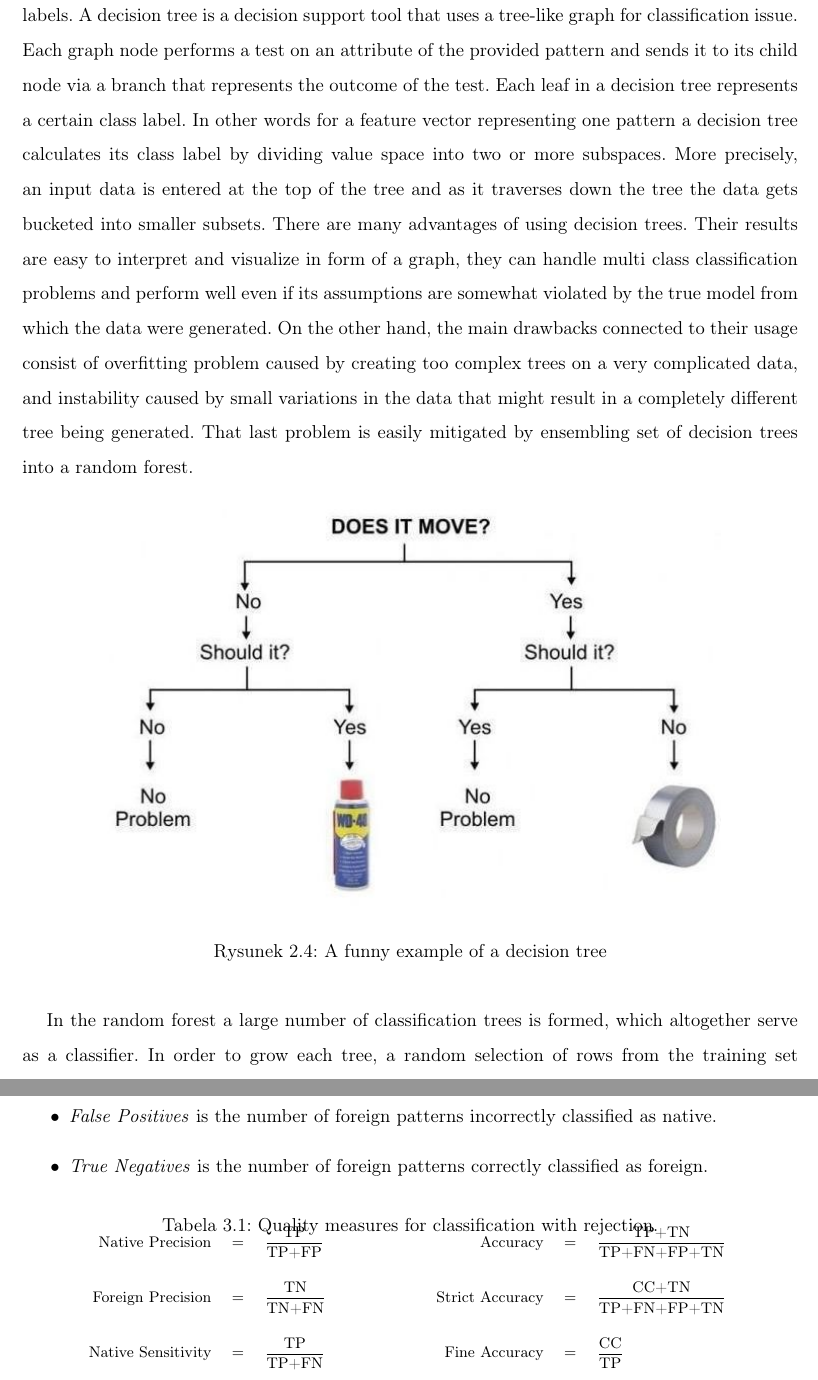
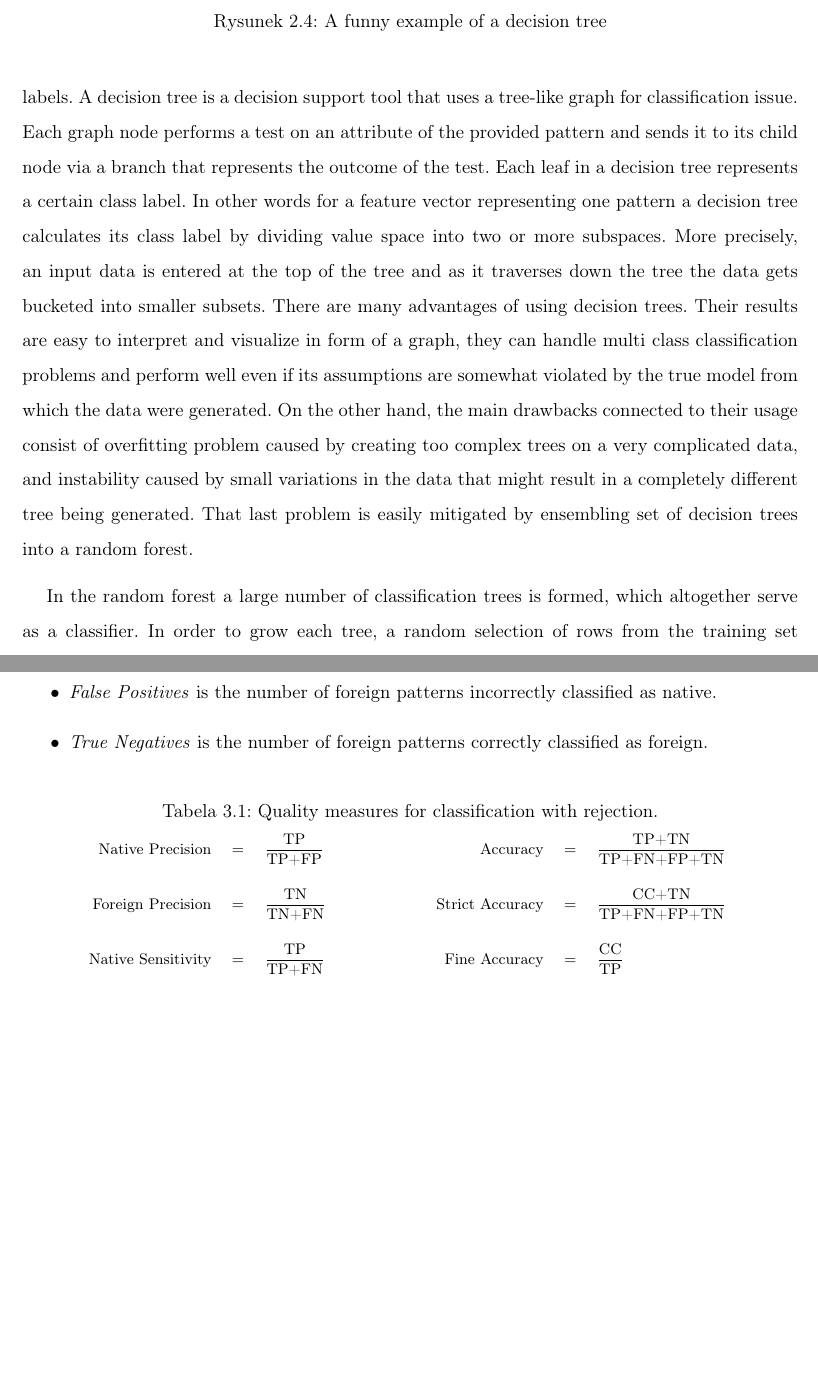
Before and after one commit to Waszker/MasterDegree, a LaTeX thesis (Documentation/masterdegreethesis.tex, which reads Documentation/Chapters/CommonClassifiers.tex, Documentation/Chapters/QualityEvaluation.tex): two parts of pages 21 and 23 of 45, joined at a grey line, cut so that both start at the same text, the shorter picture padded with empty space. Compiled offline with pdfLaTeX.

Commit message:
Changed document structure

```diff
--- a/Documentation/Chapters/CommonClassifiers.tex
+++ b/Documentation/Chapters/CommonClassifiers.tex
@@ -60,10 +60,11 @@ It is worth noting though that in some cases, where the number of features is mu
 
 \section{Random Forest}
 
-Random forest is a~popular ensemble method. The main principle behind ensemble methods, in general, is that a~group of ``weak learners'' can come together to form a~``strong learner''. In the random forest algorithm~\cite{Breiman2001} the weak learners are decision trees, which are used to predict class labels. A decision tree is a decision support tool that uses a tree-like graph for classification issue. Each graph node performs a test on an attribute of the provided pattern and sends it to its child node via a branch that represents the outcome of the test. Each leaf in a decision tree represents a certain class label. In other words for a~feature vector representing one pattern a~decision tree calculates its class label by dividing value space into two or more subspaces. More precisely, an input data is entered at the top of the tree and as it traverses down the tree the data gets bucketed into smaller subsets. There are many advantages of using decision trees. Their results are easy to interpret and visualize in form of a graph, they can handle multi class classification problems and perform well even if its assumptions are somewhat violated by the true model from which the data were generated. On the other hand, the main drawbacks connected to their usage consist of overfitting problem caused by creating too complex trees on a very complicated data, and instability caused by small variations in the data that might result in a completely different tree being generated. That last problem is easily mitigated by ensembling set of decision trees into a random forest.
-
 \begin{figure}[htp]
 	\centering
 	\includegraphics[width=0.8\textwidth]{Figures/rf_visualization_funny.jpg}
 	\caption{A funny example of a decision tree}
 	\label{fig:rf_visualization_funny}\vspace{-3pt}
+\end{figure}
+
+Random forest is a~popular ensemble method. The main principle behind ensemble methods, in general, is that a~group of ``weak learners'' can come together to form a~``strong learner''. In the random forest algorithm~\cite{Breiman2001} the weak learners are decision trees, which are used to predict class labels. A decision tree is a decision support tool that uses a tree-like graph for classification issue. Each graph node performs a test on an attribute of the provided pattern and sends it to its child node via a branch that represents the outcome of the test. Each leaf in a decision tree represents a certain class label. In other words for a~feature vector representing one pattern a~decision tree calculates its class label by dividing value space into two or more subspaces. More precisely, an input data is entered at the top of the tree and as it traverses down the tree the data gets bucketed into smaller subsets. There are many advantages of using decision trees. Their results are easy to interpret and visualize in form of a graph, they can handle multi class classification problems and perform well even if its assumptions are somewhat violated by the true model from which the data were generated. On the other hand, the main drawbacks connected to their usage consist of overfitting problem caused by creating too complex trees on a very complicated data, and instability caused by small variations in the data that might result in a completely different tree being generated. That last problem is easily mitigated by ensembling set of decision trees into a random forest.
@@ -70,3 +76,4 @@ Random forest is a~popular ensemble method. The main principle behind ensemble m
+	\label{fig:rf_visualization}\vspace{-3pt}
 \end{figure}
 
 In the random forest a~large number of classification trees is formed, which altogether serve as a~classifier. In order to grow each tree, a~random selection of rows from the training set is drawn. Random sampling with replacement is also called bootstrap sampling. In addition, when constructing trees for a~random forest at each node $m$~variables out of the set of all input variables are randomly selected, and the best split on these $m$~is used to split the node. After a~relatively large number of trees is generated, they vote for the most popular class. Some of the parameters used for improving classification rates that are available within scikit-learn package random forest implementation:
--- a/Documentation/Chapters/QualityEvaluation.tex
+++ b/Documentation/Chapters/QualityEvaluation.tex
@@ -12,10 +12,9 @@ In order to evaluate the quality of the proposed methods a~set of measures is us
 
 
 \begin{table}[!h]
-	\vspace{-6pt}
 	\centering
 	\caption{Quality measures for classification with rejection.}
-	\vspace{-6pt}
+	\vspace{6pt}
 	{\footnotesize
 		\begin{tabular}{rclrcl}
 			$\textnormal{Native Precision}$ &$=$& $\displaystyle\frac{\textnormal{TP}}{\textnormal{TP+FP}}$ &
```
Also changed, not shown: Documentation/masterdegreethesis.pdf, Documentation/Chapters/CommonClassifiers.tex (12 more changed lines).
